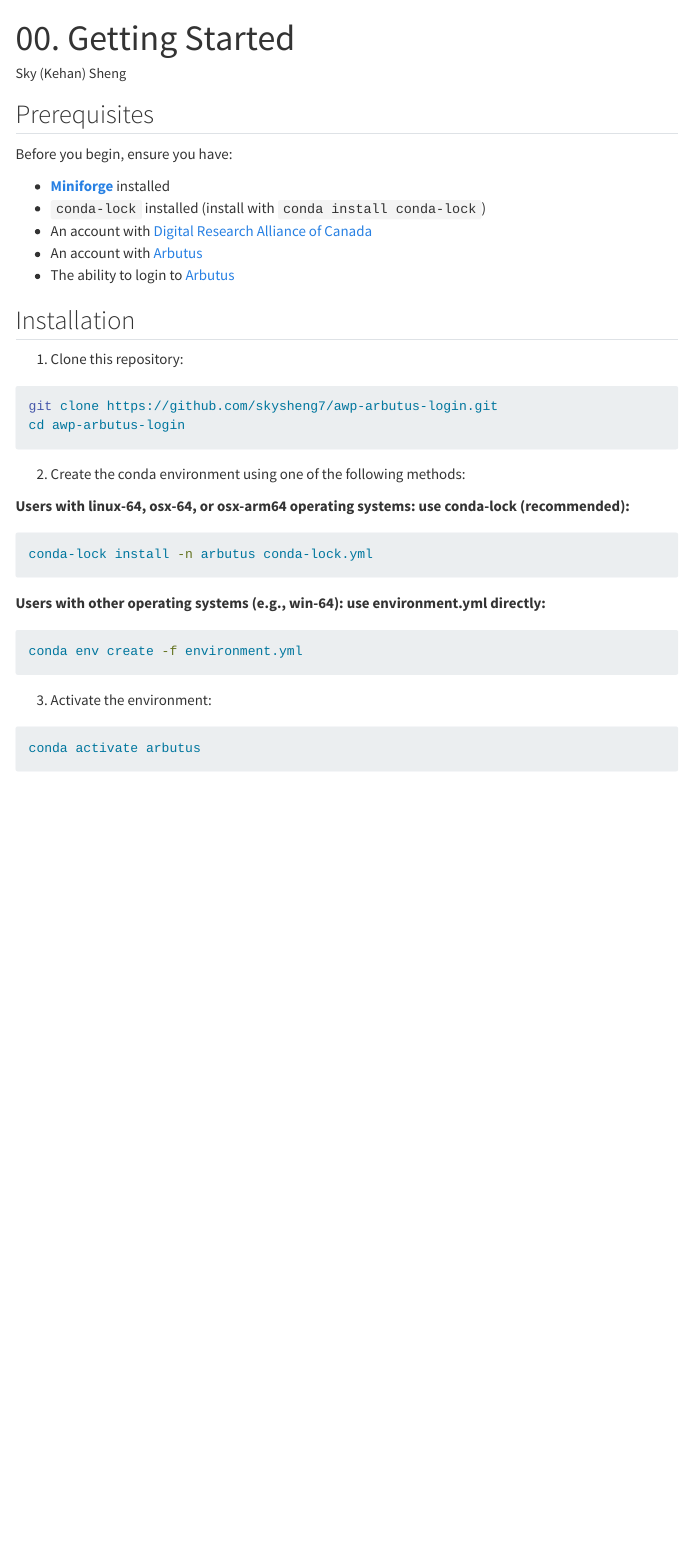
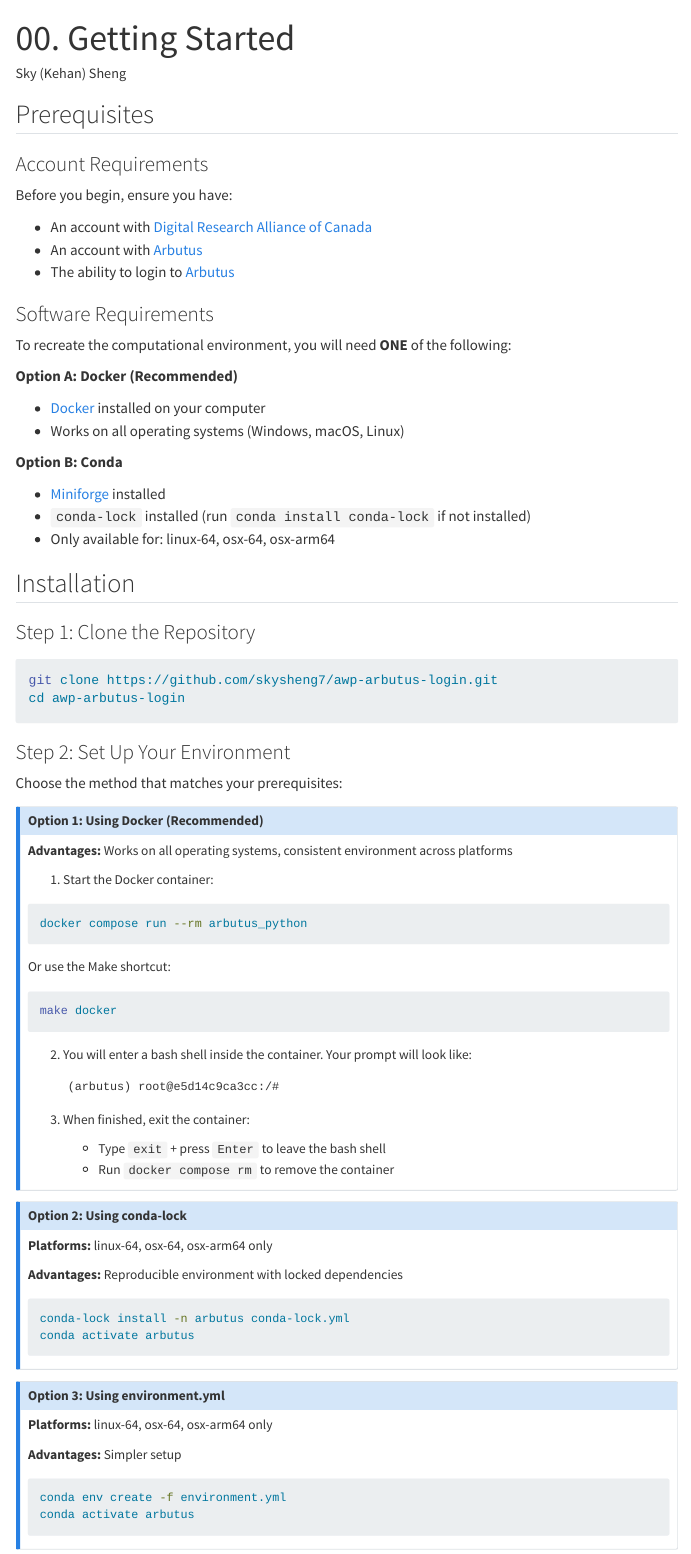
Before and after one commit to skysheng7/awp-arbutus-login, a Quarto document (tutorial/getting-started.qmd): the page in a window 1100 px wide, from its top. Rendered offline with R 4.5, knitr and Pandoc in place of Quarto, with nearby package versions; menus at the side of the page are left out.

Commit message:
give multiple options

````diff
--- a/docker-compose.yml
+++ b/docker-compose.yml
@@ -1,8 +1,11 @@
 services:
-  analysis-env:
+  arbutus_python:
     image: skysheng7/arbutus_python:115e735
     volumes:
       - .:/workspace
+    stdin_open: true  # equivalent to -i
+    tty: true         # equivalent to -t
+    command: /bin/bash
     deploy:
       resources:
         limits:
--- a/tutorial/getting-started.qmd
+++ b/tutorial/getting-started.qmd
@@ -5,40 +5,97 @@
 
 ## Prerequisites
 
+### Account Requirements
+
 Before you begin, ensure you have:
 
-* [**Miniforge**](https://conda-forge.org/download/) installed
-* `conda-lock` installed (install with `conda install conda-lock`)
 * An account with [Digital Research Alliance of Canada](https://www.alliancecan.ca/en/our-services/advanced-research-computing/account-management/apply-account)
 * An account with [Arbutus](https://docs.google.com/forms/d/e/1FAIpQLSeU_BoRk5cEz3AvVLf3e9yZJq-OvcFCQ-mg7p4AWXmUkd5rTw/viewform)
 * The ability to login to [Arbutus](https://arbutus.cloud.computecanada.ca/auth/login/?next=/)
 
+### Software Requirements
+
+To recreate the computational environment, you will need **ONE** of the following:
+
+**Option A: Docker (Recommended)**
+
+* [Docker](https://docs.docker.com/get-docker/) installed on your computer
+* Works on all operating systems (Windows, macOS, Linux)
+
+**Option B: Conda**
+
+* [Miniforge](https://conda-forge.org/download/) installed
+* `conda-lock` installed (run `conda install conda-lock` if not installed)
+* Only available for: linux-64, osx-64, osx-arm64
+
 ## Installation
 
-1. Clone this repository:
+### Step 1: Clone the Repository
 
 ```bash
 git clone https://github.com/skysheng7/awp-arbutus-login.git
 cd awp-arbutus-login
 ```
 
-2. Create the conda environment using one of the following methods:
+### Step 2: Set Up Your Environment
 
-**Users with linux-64, osx-64, or osx-arm64 operating systems: use conda-lock (recommended):**
+Choose the method that matches your prerequisites:
+
+::: {.callout-note collapse="true"}
+## Option 1: Using Docker (Recommended)
+
+**Advantages:** Works on all operating systems, consistent environment across platforms
+
+1. Start the Docker container:
+
+```bash
+docker compose run --rm arbutus_python
+```
+
+Or use the Make shortcut:
+
+```bash
+make docker
+```
+
+2. You will enter a bash shell inside the container. Your prompt will look like:
+   ```
+   (arbutus) root@e5d14c9ca3cc:/#
+   ```
+
+3. When finished, exit the container:
+   - Type `exit` + press `Enter` to leave the bash shell
+   - Run `docker compose rm` to remove the container
+
+:::
+
+::: {.callout-note collapse="true"}
+## Option 2: Using conda-lock
+
+**Platforms:** linux-64, osx-64, osx-arm64 only
+
+**Advantages:** Reproducible environment with locked dependencies
+
 ```bash
 conda-lock install -n arbutus conda-lock.yml
+conda activate arbutus
 ```
 
-**Users with other operating systems (e.g., win-64): use environment.yml directly:**
+:::
+
+::: {.callout-note collapse="true"}
+## Option 3: Using environment.yml
+
+**Platforms:** linux-64, osx-64, osx-arm64 only
+
+**Advantages:** Simpler setup
+
 ```bash
 conda env create -f environment.yml
+conda activate arbutus
 ```
 
-3. Activate the environment:
-
-```bash
-conda activate arbutus
-```
+:::
 
 ## Next Steps
 
````
Also changed, not shown: docs/search.json, tutorial/getting-started.qmd (2 more changed lines), 4 other files.
